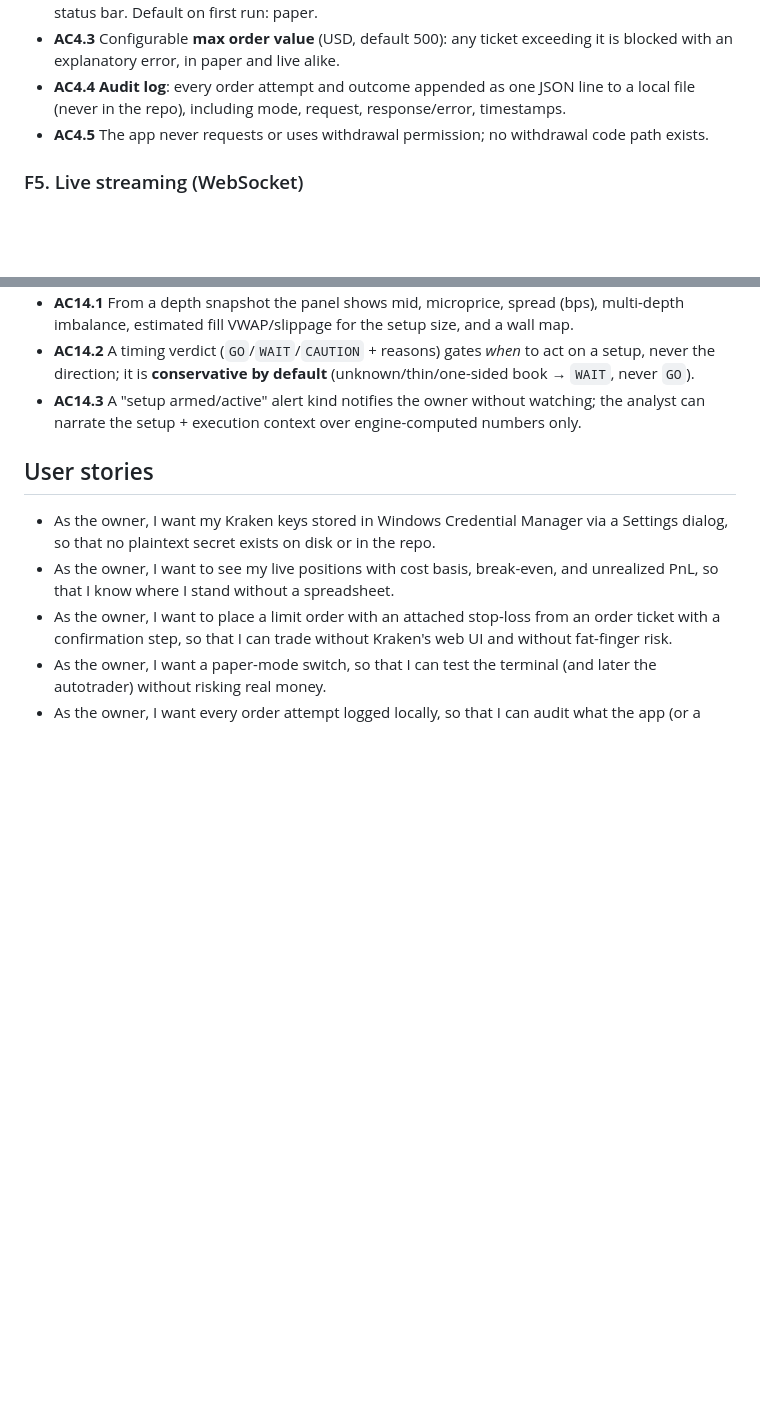
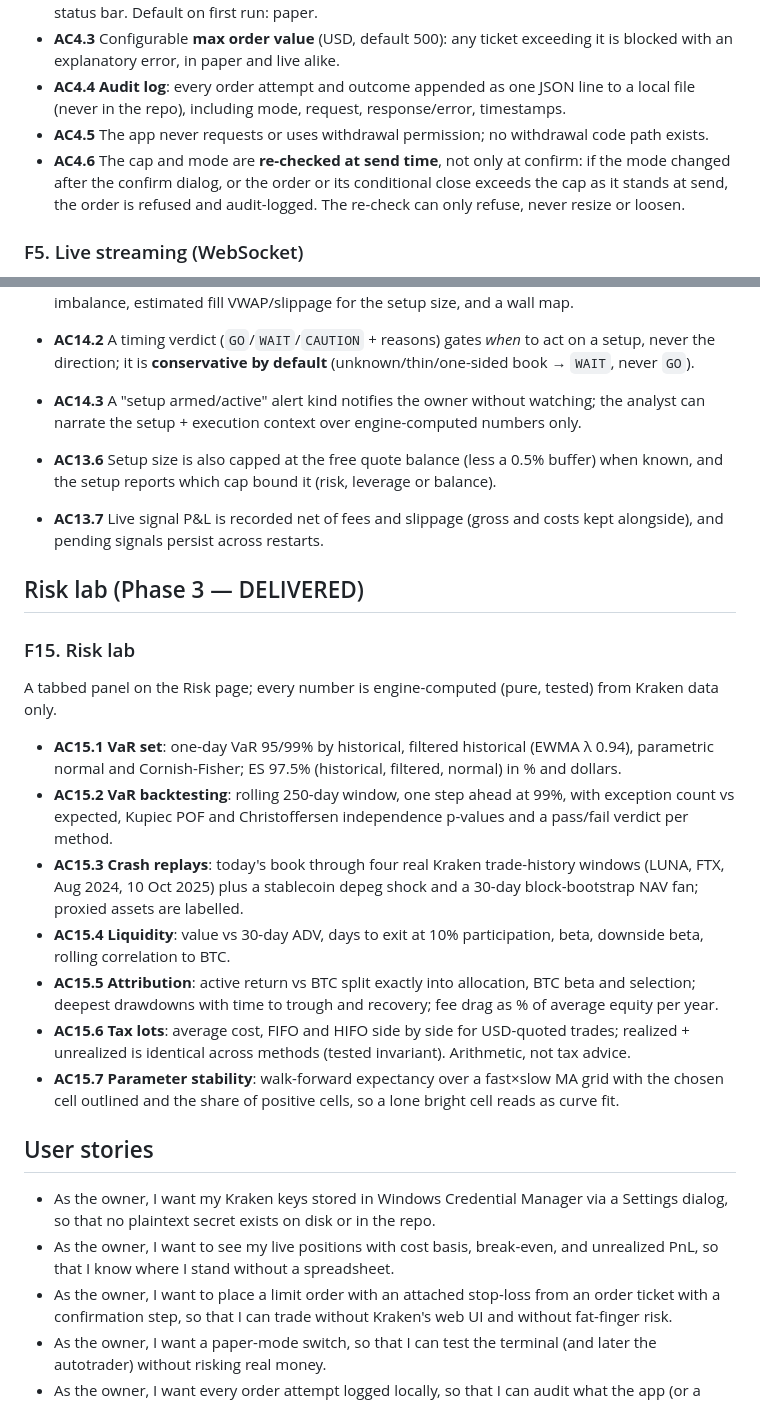
Before and after one commit to ccharafeddine/crypto-quant-desk, a Markdown page: docs/PRD.md, 2 parts joined by grey strips. GitHub-like rendering; blank space fills up the shorter version.

Commit message:
Docs: Risk lab, send-time re-check, balance cap, net live P&L, pending signals

```diff
--- a/docs/PRD.md
+++ b/docs/PRD.md
@@ -47,6 +47,7 @@ The app runs natively on Windows with no WSL requirement for core function.
 - **AC4.3** Configurable **max order value** (USD, default 500): any ticket exceeding it is blocked with an explanatory error, in paper and live alike.
 - **AC4.4** **Audit log**: every order attempt and outcome appended as one JSON line to a local file (never in the repo), including mode, request, response/error, timestamps.
 - **AC4.5** The app never requests or uses withdrawal permission; no withdrawal code path exists.
+- **AC4.6** The cap and mode are **re-checked at send time**, not only at confirm: if the mode changed after the confirm dialog, or the order or its conditional close exceeds the cap as it stands at send, the order is refused and audit-logged. The re-check can only refuse, never resize or loosen.
 
 ### F5. Live streaming (WebSocket)
 - **AC5.1** Live mark prices for held assets and the selected pair stream via Kraken WebSocket v2; Positions and ticket update without polling.
@@ -119,6 +120,21 @@ Order-book imbalance is used for **execution/timing, never direction** (a noisy,
 - **AC14.2** A timing verdict (`GO`/`WAIT`/`CAUTION` + reasons) gates *when* to act on a setup, never the direction; it is **conservative by default** (unknown/thin/one-sided book → `WAIT`, never `GO`).
 - **AC14.3** A "setup armed/active" alert kind notifies the owner without watching; the analyst can narrate the setup + execution context over engine-computed numbers only.
 
+- **AC13.6** Setup size is also capped at the free quote balance (less a 0.5% buffer) when known, and the setup reports which cap bound it (risk, leverage or balance).
+- **AC13.7** Live signal P&L is recorded net of fees and slippage (gross and costs kept alongside), and pending signals persist across restarts.
+
+## Risk lab (Phase 3 — DELIVERED)
+
+### F15. Risk lab
+A tabbed panel on the Risk page; every number is engine-computed (pure, tested) from Kraken data only.
+- **AC15.1 VaR set**: one-day VaR 95/99% by historical, filtered historical (EWMA λ 0.94), parametric normal and Cornish-Fisher; ES 97.5% (historical, filtered, normal) in % and dollars.
+- **AC15.2 VaR backtesting**: rolling 250-day window, one step ahead at 99%, with exception count vs expected, Kupiec POF and Christoffersen independence p-values and a pass/fail verdict per method.
+- **AC15.3 Crash replays**: today's book through four real Kraken trade-history windows (LUNA, FTX, Aug 2024, 10 Oct 2025) plus a stablecoin depeg shock and a 30-day block-bootstrap NAV fan; proxied assets are labelled.
+- **AC15.4 Liquidity**: value vs 30-day ADV, days to exit at 10% participation, beta, downside beta, rolling correlation to BTC.
+- **AC15.5 Attribution**: active return vs BTC split exactly into allocation, BTC beta and selection; deepest drawdowns with time to trough and recovery; fee drag as % of average equity per year.
+- **AC15.6 Tax lots**: average cost, FIFO and HIFO side by side for USD-quoted trades; realized + unrealized is identical across methods (tested invariant). Arithmetic, not tax advice.
+- **AC15.7 Parameter stability**: walk-forward expectancy over a fast×slow MA grid with the chosen cell outlined and the share of positive cells, so a lone bright cell reads as curve fit.
+
 ## User stories
 
 - As the owner, I want my Kraken keys stored in Windows Credential Manager via a Settings dialog, so that no plaintext secret exists on disk or in the repo.
```
Also changed, not shown: docs/APP_FLOW.md (+13 -0 lines), docs/SIGNALS_PLAN.md (+7 -0 lines).
